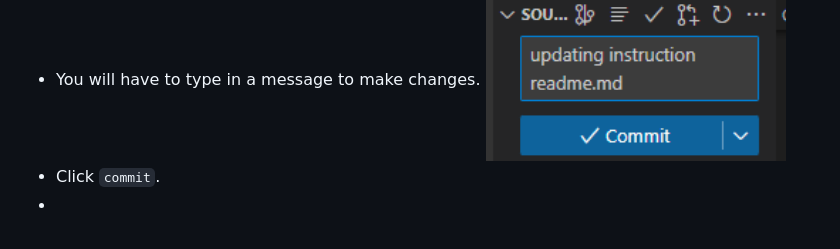
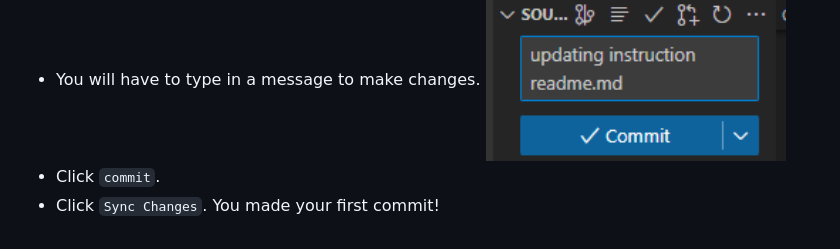
Before and after one commit to MSUACM/MSUACM.github.io, a Markdown page: GettingStarted/README.MD, the part around the change. Rendered like a GitHub page.

Commit message:
instruction update

```diff
--- a/GettingStarted/README.MD
+++ b/GettingStarted/README.MD
@@ -73,4 +73,4 @@
 - Click on the icon and if there are changes the amount is counted.
 - You will have to type in a message to make changes. <img src="/images/commit.png" height="300" width="300"></img>
 - Click `commit`.
--
+- Click `Sync Changes`. You made your first commit!
```
